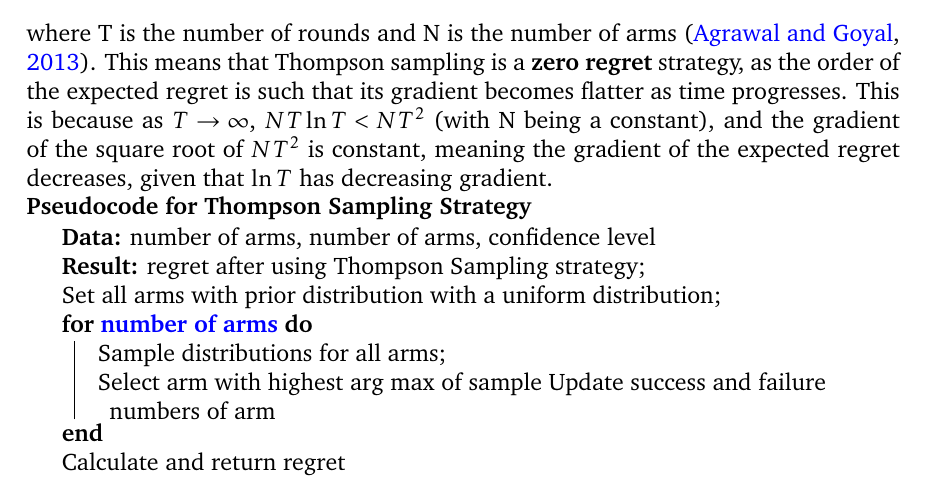
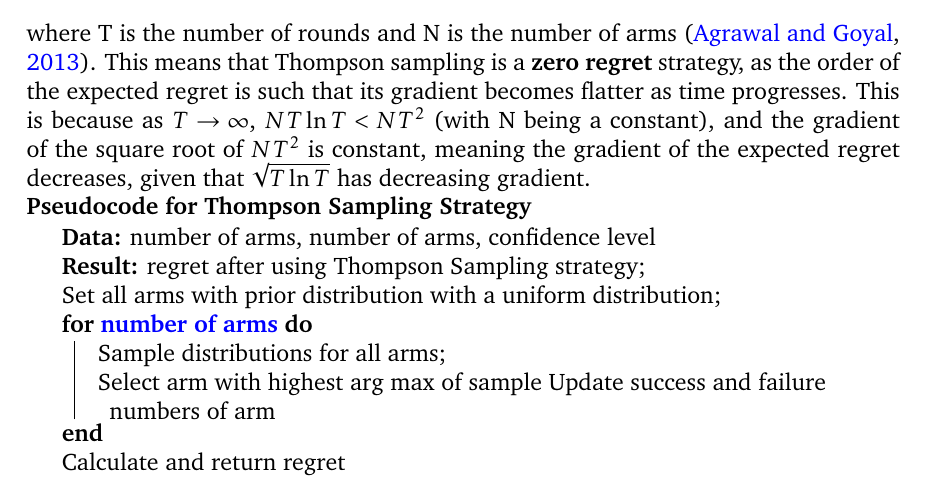
Before and after one commit to ShivamAmratlalPatel/M2RGroupProject, a LaTeX document (report/coursework.tex, which reads report/stationary_strategies.tex): part of page 10 of 28, cut so that both start at the same text. Compiled offline with pdfLaTeX.

Commit message:
Updates from Overleaf

```diff
--- a/report/stationary_strategies.tex
+++ b/report/stationary_strategies.tex
@@ -119,7 +119,7 @@ The expected regret for both our Thompson sampling models above has order
 \[O\left(\sqrt{NT\ln{T}}\right)\]
 where T is the number of rounds and N is the number of arms~\citep{agrawal2013further}.
 This means that Thompson sampling is a \textbf{zero regret} strategy, as the order of the expected regret is such that its gradient becomes flatter as time progresses.
-This is because as $T\to\infty$, $NT\ln{T} < NT^2$ (with N being a constant), and the gradient of the square root of $NT^2$ is constant, meaning the gradient of the expected regret decreases, given that $\ln{T}$ has decreasing gradient.
+This is because as $T\to\infty$, $NT\ln{T} < NT^2$ (with N being a constant), and the gradient of the square root of $NT^2$ is constant, meaning the gradient of the expected regret decreases, given that $\sqrt{T\ln{T}}$ has decreasing gradient.
 \newline
 \textbf{Pseudocode for Thompson Sampling Strategy}
 \newline
```
